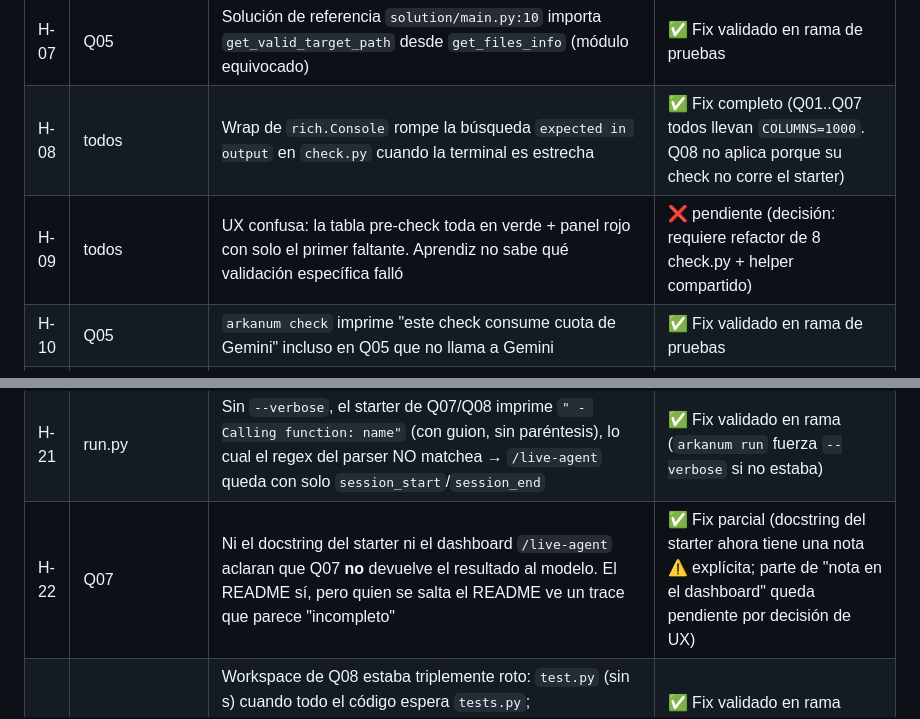
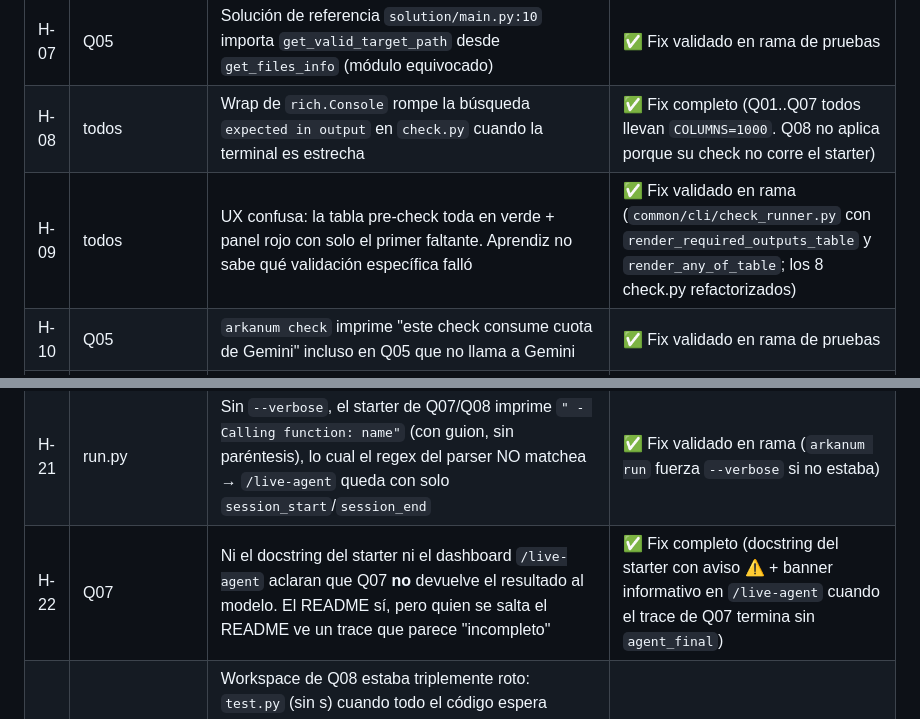
Before and after one commit to SanabriaNatalia/AIAgentQuest, a Markdown page: Bitacoras/2026-05-29-hallazgos-prod.md, 2 parts joined by grey strips. Drawn GitHub-style.

Commit message:
docs(bitacora): cierra H-09 y H-22 + ronda final de UX del Live Agent
Marca como cerrados los hallazgos pendientes de la ronda anterior:
- H-09: tabla rich.Table con ✔/✘ por output esperado en check.py
  (helper común check_runner.py + refactor de 8 check.py).
- H-22: banner pedagógico en /live-agent cuando trace de Q07
  termina sin agent_final (complementa la nota del docstring).

Tras esta ronda + las mejoras de UX del live_agent que vienen en
commits 92c3c30 y e79db8c (selector dinámico, badges Q{N}, ✕
para borrar, chips compactos, labels pedagógicos, summary card,
payload truncable), los 24 hallazgos detectados durante las
pruebas tienen fix validado en feat/dashboard-arcano.

```diff
--- a/Bitacoras/2026-05-29-hallazgos-prod.md
+++ b/Bitacoras/2026-05-29-hallazgos-prod.md
@@ -20,7 +20,7 @@
 | H-06 | Q07 | Solución de referencia `solution/call_function.py:53` apunta a workspace inexistente con slug viejo | ✅ Fix validado en rama de pruebas |
 | H-07 | Q05 | Solución de referencia `solution/main.py:10` importa `get_valid_target_path` desde `get_files_info` (módulo equivocado) | ✅ Fix validado en rama de pruebas |
 | H-08 | todos | Wrap de `rich.Console` rompe la búsqueda `expected in output` en `check.py` cuando la terminal es estrecha | ✅ Fix completo (Q01..Q07 todos llevan `COLUMNS=1000`. Q08 no aplica porque su check no corre el starter) |
-| H-09 | todos | UX confusa: la tabla pre-check toda en verde + panel rojo con solo el primer faltante. Aprendiz no sabe qué validación específica falló | ❌ pendiente (decisión: requiere refactor de 8 check.py + helper compartido) |
+| H-09 | todos | UX confusa: la tabla pre-check toda en verde + panel rojo con solo el primer faltante. Aprendiz no sabe qué validación específica falló | ✅ Fix validado en rama (`common/cli/check_runner.py` con `render_required_outputs_table` y `render_any_of_table`; los 8 check.py refactorizados) |
 | H-10 | Q05 | `arkanum check` imprime "este check consume cuota de Gemini" incluso en Q05 que no llama a Gemini | ✅ Fix validado en rama de pruebas |
 | H-11 | Q06 | Placeholders de los schemas en `write_file.py` y `run_python_file.py` reusan el nombre `schema_get_file_content` (copypaste). El aprendiz que solo cambia `None` por la definición termina con la variable mal nombrada | ✅ Fix validado en rama de pruebas |
 | H-12 | Q06 | TODO 6.7 del starter sugiere `uv run python -m quests.quest_06_tool_chest.check` en vez de `arkanum check 6` (mismo patrón inconsistente que H-05) | ✅ Fix validado en rama de pruebas |
@@ -30,7 +30,7 @@
 | H-19 | Q08 catálogo | `uses_gemini=True` por default era incorrecto para Q08: su `check.py` valida solo estado del filesystem | ✅ Fix validado en rama (`uses_gemini=False` en Q08) |
 | H-20 | live-agent | Cada step se persistía 2× en `agent_traces` porque `_emit_step` llamaba `record_step` directo + POST a `/events/trace` que también llama `record_step` | ✅ Fix validado en rama (eliminado el POST redundante en `run.py` y `check.py`) |
 | H-21 | run.py | Sin `--verbose`, el starter de Q07/Q08 imprime `" - Calling function: name"` (con guion, sin paréntesis), lo cual el regex del parser NO matchea → `/live-agent` queda con solo `session_start`/`session_end` | ✅ Fix validado en rama (`arkanum run` fuerza `--verbose` si no estaba) |
-| H-22 | Q07 | Ni el docstring del starter ni el dashboard `/live-agent` aclaran que Q07 **no** devuelve el resultado al modelo. El README sí, pero quien se salta el README ve un trace que parece "incompleto" | ✅ Fix parcial (docstring del starter ahora tiene una nota ⚠ explícita; parte de "nota en el dashboard" queda pendiente por decisión de UX) |
+| H-22 | Q07 | Ni el docstring del starter ni el dashboard `/live-agent` aclaran que Q07 **no** devuelve el resultado al modelo. El README sí, pero quien se salta el README ve un trace que parece "incompleto" | ✅ Fix completo (docstring del starter con aviso ⚠ + banner informativo en `/live-agent` cuando el trace de Q07 termina sin `agent_final`) |
 | H-23 | Q08 workspace | Workspace de Q08 estaba triplemente roto: `test.py` (sin s) cuando todo el código espera `tests.py`; `calculator.py` como `class Calculator` mientras `test.py` importa funciones de módulo (ImportError); ningún print "All tests passed!" que el check espera. Imposible que Q08 funcionara de fábrica | ✅ Fix validado en rama (calculator.py como funciones de módulo, tests.py con asserts + print) |
 | H-24 | call_function.py | `working_directory` estaba hardcoded a `quests/quest_07_agent_incarnation/workspace`. El agente de Q08 (y cualquier quest futura) operaba sobre el workspace de Q07 — `arkanum check 8` jamás aprobaría porque calculator.py de Q08 nunca cambiaba | ✅ Fix validado en rama (lee env var `ARKANUM_WORKSPACE` inyectada por `start`/`run`/`check`) |
 | H-16 | docs | Inconsistencias menores en READMEs vs código real (mensajes de error, idioma, formato) | ✅ Fix validado en rama (Q05 mensaje de error, Q06 prompt en español + formato una línea, Q07 formato con paréntesis y --verbose) |
```
